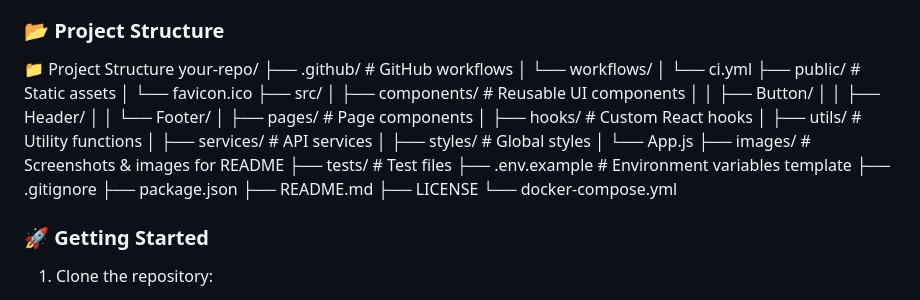
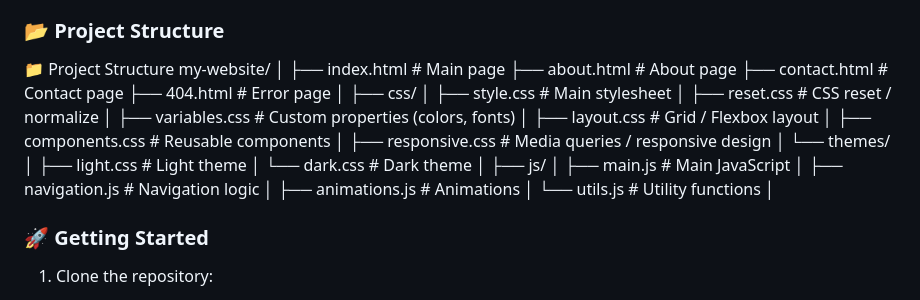
Before and after one commit to SirwanCode/HawlerAdmin, a Markdown page: README.md, the part around the change. Rendered like a GitHub page.

```diff
--- a/README.md
+++ b/README.md
@@ -24,31 +24,30 @@ This project is a modern and responsive Admin Panel Dashboard built using HTML,
 
 
 📁 Project Structure
-your-repo/
-├── .github/               # GitHub workflows
-│   └── workflows/
-│       └── ci.yml
-├── public/                # Static assets
-│   └── favicon.ico
-├── src/
-│   ├── components/        # Reusable UI components
-│   │   ├── Button/
-│   │   ├── Header/
-│   │   └── Footer/
-│   ├── pages/             # Page components
-│   ├── hooks/             # Custom React hooks
-│   ├── utils/             # Utility functions
-│   ├── services/          # API services
-│   ├── styles/            # Global styles
-│   └── App.js
-├── images/                # Screenshots & images for README
-├── tests/                 # Test files
-├── .env.example           # Environment variables template
-├── .gitignore
-├── package.json
-├── README.md
-├── LICENSE
-└── docker-compose.yml
+my-website/
+│
+├── index.html                  # Main page
+├── about.html                  # About page
+├── contact.html                # Contact page
+├── 404.html                    # Error page
+│
+├── css/
+│   ├── style.css               # Main stylesheet
+│   ├── reset.css               # CSS reset / normalize
+│   ├── variables.css           # Custom properties (colors, fonts)
+│   ├── layout.css              # Grid / Flexbox layout
+│   ├── components.css          # Reusable components
+│   ├── responsive.css          # Media queries / responsive design
+│   └── themes/
+│       ├── light.css           # Light theme
+│       └── dark.css            # Dark theme
+│
+├── js/
+│   ├── main.js                 # Main JavaScript
+│   ├── navigation.js           # Navigation logic
+│   ├── animations.js           # Animations
+│   └── utils.js                # Utility functions
+│
 
 
 
```
